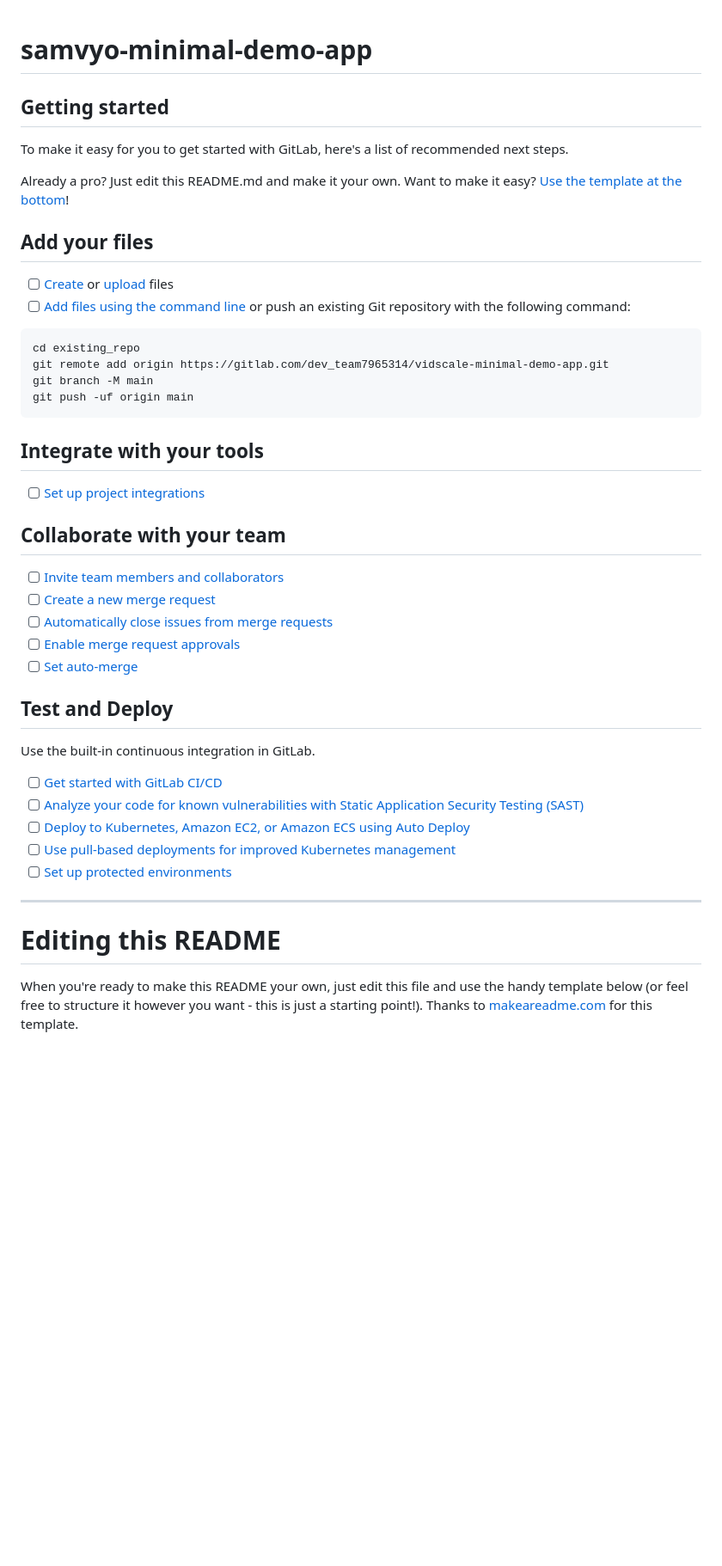
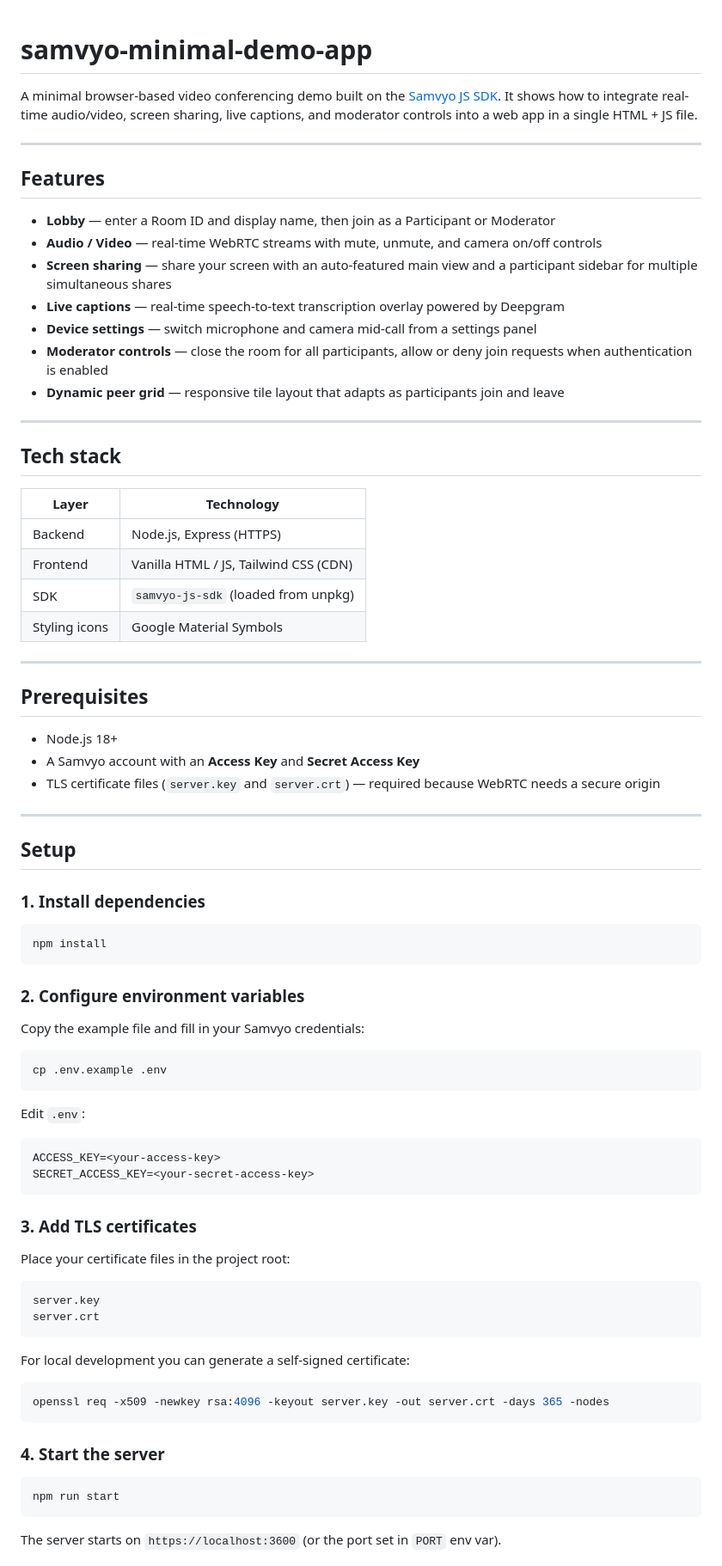
Before and after one commit to Samvyo/samvyo-minimal-demo-app, a Markdown page: README.md, the part around one of its changes. Shown at 86% size. Drawn GitHub-style; blank space fills up the shorter version.

````diff
--- a/README.md
+++ b/README.md
@@ -1,50 +1,83 @@
 # samvyo-minimal-demo-app
 
+A minimal browser-based video conferencing demo built on the [Samvyo JS SDK](https://www.npmjs.com/package/samvyo-js). It shows how to integrate real-time audio/video, screen sharing, live captions, and moderator controls into a web app in a single HTML + JS file.
 
+---
 
-## Getting started
+## Features
 
-To make it easy for you to get started with GitLab, here's a list of recommended next steps.
+- **Lobby** — enter a Room ID and display name, then join as a Participant or Moderator
+- **Audio / Video** — real-time WebRTC streams with mute, unmute, and camera on/off controls
+- **Screen sharing** — share your screen with an auto-featured main view and a participant sidebar for multiple simultaneous shares
+- **Live captions** — real-time speech-to-text transcription overlay powered by Deepgram
+- **Device settings** — switch microphone and camera mid-call from a settings panel
+- **Moderator controls** — close the room for all participants, allow or deny join requests when authentication is enabled
+- **Dynamic peer grid** — responsive tile layout that adapts as participants join and leave
 
-Already a pro? Just edit this README.md and make it your own. Want to make it easy? [Use the template at the bottom](#editing-this-readme)!
+---
 
-## Add your files
+## Tech stack
 
-- [ ] [Create](https://docs.gitlab.com/ee/user/project/repository/web_editor.html#create-a-file) or [upload](https://docs.gitlab.com/ee/user/project/repository/web_editor.html#upload-a-file) files
-- [ ] [Add files using the command line](https://docs.gitlab.com/ee/gitlab-basics/add-file.html#add-a-file-using-the-command-line) or push an existing Git repository with the following command:
+| Layer | Technology |
+|---|---|
+| Backend | Node.js, Express (HTTPS) |
+| Frontend | Vanilla HTML / JS, Tailwind CSS (CDN) |
+| SDK | `samvyo-js-sdk` (loaded from unpkg) |
+| Styling icons | Google Material Symbols |
+
+---
+
+## Prerequisites
+
+- Node.js 18+
+- A Samvyo account with an **Access Key** and **Secret Access Key**
+- TLS certificate files (`server.key` and `server.crt`) — required because WebRTC needs a secure origin
+
+---
+
+## Setup
+
+### 1. Install dependencies
+
+```bash
+npm install
+```
+
+### 2. Configure environment variables
+
+Copy the example file and fill in your Samvyo credentials:
+
+```bash
+cp .env.example .env
+```
+
+Edit `.env`:
+
+```env
+ACCESS_KEY=<your-access-key>
+SECRET_ACCESS_KEY=<your-secret-access-key>
+```
+
+### 3. Add TLS certificates
+
+Place your certificate files in the project root:
 
 ```
-cd existing_repo
-git remote add origin https://gitlab.com/dev_team7965314/vidscale-minimal-demo-app.git
-git branch -M main
-git push -uf origin main
+server.key
+server.crt
 ```
 
-## Integrate with your tools
+For local development you can generate a self-signed certificate:
 
-- [ ] [Set up project integrations](https://gitlab.com/dev_team7965314/vidscale-minimal-demo-app/-/settings/integrations)
+```bash
+openssl req -x509 -newkey rsa:4096 -keyout server.key -out server.crt -days 365 -nodes
+```
 
-## Collaborate with your team
+### 4. Start the server
 
-- [ ] [Invite team members and collaborators](https://docs.gitlab.com/ee/user/project/members/)
-- [ ] [Create a new merge request](https://docs.gitlab.com/ee/user/project/merge_requests/creating_merge_requests.html)
-- [ ] [Automatically close issues from merge requests](https://docs.gitlab.com/ee/user/project/issues/managing_issues.html#closing-issues-automatically)
-- [ ] [Enable merge request approvals](https://docs.gitlab.com/ee/user/project/merge_requests/approvals/)
-- [ ] [Set auto-merge](https://docs.gitlab.com/ee/user/project/merge_requests/merge_when_pipeline_succeeds.html)
+```bash
+npm run start
+```
 
-## Test and Deploy
+The server starts on `https://localhost:3600` (or the port set in `PORT` env var).
 
-Use the built-in continuous integration in GitLab.
-
-- [ ] [Get started with GitLab CI/CD](https://docs.gitlab.com/ee/ci/quick_start/index.html)
-- [ ] [Analyze your code for known vulnerabilities with Static Application Security Testing (SAST)](https://docs.gitlab.com/ee/user/application_security/sast/)
-- [ ] [Deploy to Kubernetes, Amazon EC2, or Amazon ECS using Auto Deploy](https://docs.gitlab.com/ee/topics/autodevops/requirements.html)
-- [ ] [Use pull-based deployments for improved Kubernetes management](https://docs.gitlab.com/ee/user/clusters/agent/)
-- [ ] [Set up protected environments](https://docs.gitlab.com/ee/ci/environments/protected_environments.html)
-
-***
-
-# Editing this README
-
-When you're ready to make this README your own, just edit this file and use the handy template below (or feel free to structure it however you want - this is just a starting point!). Thanks to [makeareadme.com](https://www.makeareadme.com/) for this template.
-
````
Also changed, not shown: other parts of README.md (+104 -33 lines).
